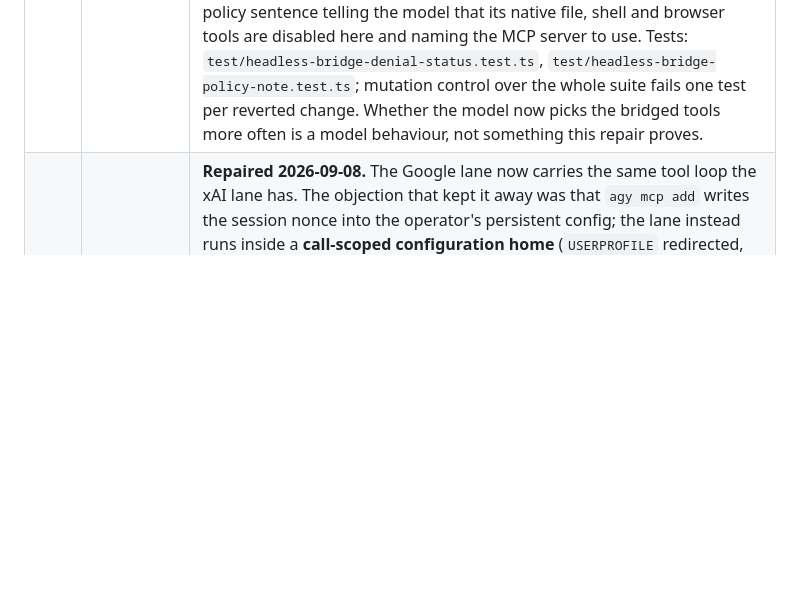
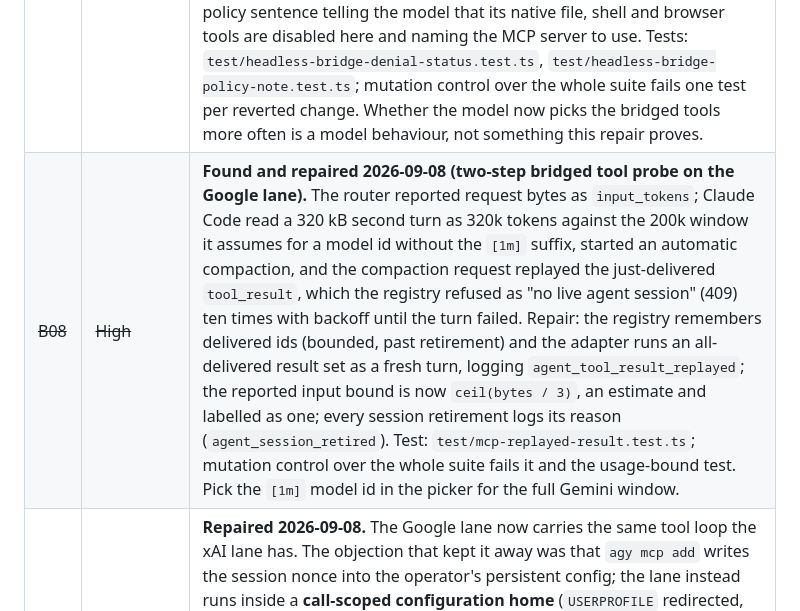
Before and after one commit to OnourImpram/claude-oauth, a Markdown page: README.md, the part around the change. Rendered like a GitHub page; blank space fills up the shorter version.

Commit message:
docs: B08 recorded as found and repaired

```diff
--- a/README.md
+++ b/README.md
@@ -244,6 +244,7 @@ pre-release README that hides them is worthless. Ids are stable across this file
 | ~~B05~~ | ~~High~~ | **Repaired 2026-09-08.** Portable PowerShell/POSIX shims and a reproducible two-arm probe ship in this tree; stub tests measure native environment cleanup and router entry selection. Live probe: both arms PASS on Windows, 2026-09-08, output recorded above. |
 | ~~B06~~ | ~~High~~ | **Repaired 2026-09-08.** `max_input_tokens` uses the lower of the advertised window and snapshot transport capacity, tested for every routed model against its pin; Astra's `context_window` remains a presentation value of 1,000,000 while input is capped at the unchanged 872,000 pin: accepted capacity unproven, advertisement capped at the pin. |
 | ~~B07~~ | ~~High~~ | **Found and repaired 2026-09-08 (Agent arm).** When the Google model chose one of its own native tools (`read_file`) instead of the bridged Claude Code tools, the call-scoped settings denied it, agy ended without an answer, and the bridge returned the denial as HTTP 502; Claude Code treated 502 as transient and retried ten times with exponential backoff, every retry meeting the same policy. The denial now travels as 403 (terminal for the turn, not retried) and the bridged prompt carries one policy sentence telling the model that its native file, shell and browser tools are disabled here and naming the MCP server to use. Tests: `test/headless-bridge-denial-status.test.ts`, `test/headless-bridge-policy-note.test.ts`; mutation control over the whole suite fails one test per reverted change. Whether the model now picks the bridged tools more often is a model behaviour, not something this repair proves. |
+| ~~B08~~ | ~~High~~ | **Found and repaired 2026-09-08 (two-step bridged tool probe on the Google lane).** The router reported request bytes as `input_tokens`; Claude Code read a 320 kB second turn as 320k tokens against the 200k window it assumes for a model id without the `[1m]` suffix, started an automatic compaction, and the compaction request replayed the just-delivered `tool_result`, which the registry refused as "no live agent session" (409) ten times with backoff until the turn failed. Repair: the registry remembers delivered ids (bounded, past retirement) and the adapter runs an all-delivered result set as a fresh turn, logging `agent_tool_result_replayed`; the reported input bound is now `ceil(bytes / 3)`, an estimate and labelled as one; every session retirement logs its reason (`agent_session_retired`). Test: `test/mcp-replayed-result.test.ts`; mutation control over the whole suite fails it and the usage-bound test. Pick the `[1m]` model id in the picker for the full Gemini window. |
 | ~~G01~~ | ~~High~~ | **Repaired 2026-09-08.** The Google lane now carries the same tool loop the xAI lane has. The objection that kept it away was that `agy mcp add` writes the session nonce into the operator's persistent config; the lane instead runs inside a **call-scoped configuration home** (`USERPROFILE` redirected, identity files hard-linked, never copied), so the operator's own `mcp_config.json` is never opened for writing. Live receipt: the router logged `agent_tool_call_parked`, Claude Code executed the MCP tool 213 ms later, one `tool_use` block crossed the stream, and the model returned a string it could not otherwise know. NOT claimed: a multi-step loop, or the `Agent` sub-loop. |
 | ~~G02~~ | ~~High~~ | **Repaired 2026-09-08, diagnostic branch.** Installed Grok 1.0.13 documentation (`docs/user-guide/07-mcp-servers.md`, Compatibility) says project `.mcp.json` is loaded unless the Claude import marker suppresses it. Refusal is retained and now names `.mcp.json` plus a workspace/user-configuration remedy; root and nested-workspace tests measure it, with hooks/plugins still fail-closed. Live xAI in repositories with non-empty `.mcp.json`: **NOT_RUN, intentionally refused because Grok can discover this file**. |
 | ~~G03~~ | ~~High~~ | **Repaired 2026-09-08.** A session parked on a tool call set `running = false` and so looked idle; at the cap the oldest such session was cancelled mid-loop and the returning `tool_result` found no session. A first repair used a 60 s age window; an independent wall-clock measurement then showed a legitimate 61 s permission wait being sacrificed, so age was dropped as the discriminator. Now a parked session is never evicted for capacity: at the cap the request receives an explicit 503. The cost is stated in the source: an abandoned parked session holds capacity until the idle timeout or the provider's own timeout. Both registries also close and wait on shutdown (previously only the xAI one did; four Google processes and homes were measured surviving `close()`). |
```
Also changed, not shown: CHANGELOG.md (+8 -0 lines).
